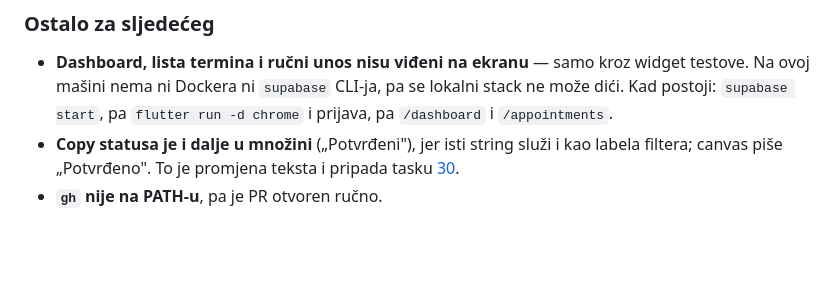
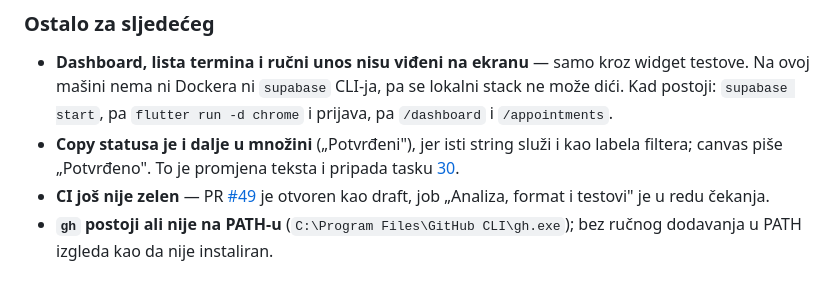
Before and after one commit to htuco/salon-booking-platform, a Markdown page: tasks/sprint-3/28-admin-tema-i-tipografija.md, the part around the change. Rendered like a GitHub page; blank space fills up the shorter version.

```diff
--- a/tasks/sprint-3/28-admin-tema-i-tipografija.md
+++ b/tasks/sprint-3/28-admin-tema-i-tipografija.md
@@ -106,4 +106,7 @@ na handoff" bez razloga i bez traga.
 - **Copy statusa je i dalje u množini** („Potvrđeni"), jer isti string služi i kao labela filtera;
   canvas piše „Potvrđeno". To je promjena teksta i pripada tasku
   [30](30-postojeci-ekrani-na-handoff.md).
-- **`gh` nije na PATH-u**, pa je PR otvoren ručno.
+- **CI još nije zelen** — PR [#49](https://github.com/htuco/salon-booking-platform/pull/49) je
+  otvoren kao draft, job „Analiza, format i testovi" je u redu čekanja.
+- **`gh` postoji ali nije na PATH-u** (`C:\Program Files\GitHub CLI\gh.exe`); bez ručnog dodavanja
+  u PATH izgleda kao da nije instaliran.
```
Also changed, not shown: tasks/CURRENT.md (+5 -3 lines), tasks/sprint-3/README.md (+3 -1 lines).
